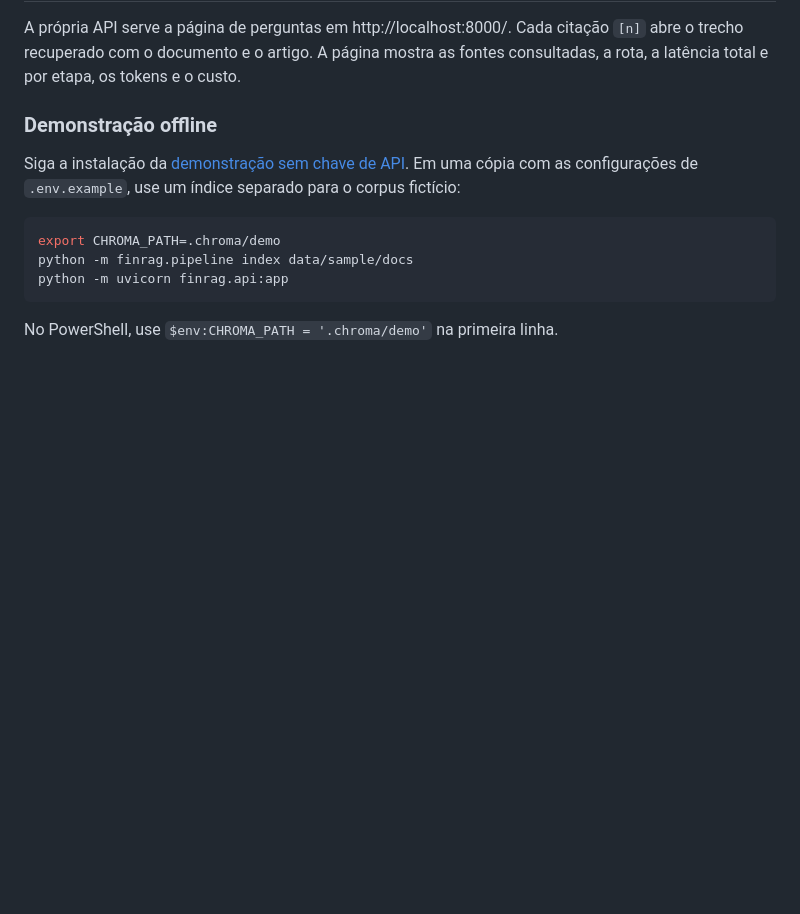
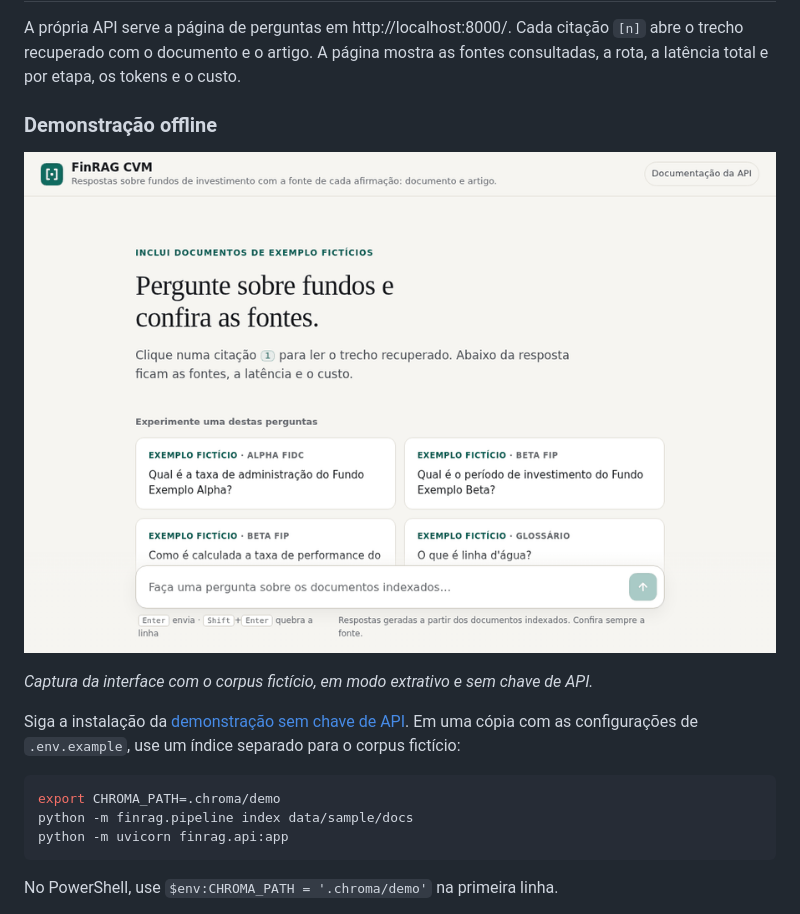
Before and after one commit to AbnerRidigolo/finrag-cvm, a Markdown page: README.md, the part around the change. Drawn GitHub-style; pictures changed too: docs/demo.gif (added); blank space fills up the shorter version.

Commit message:
docs: embed the captured offline UI demo

```diff
--- a/README.md
+++ b/README.md
@@ -96,6 +96,10 @@ Toda resposta traz latência por etapa, tokens e custo estimado (no modo offline
 A própria API serve a página de perguntas em http://localhost:8000/. Cada citação `[n]` abre o trecho recuperado com o documento e o artigo. A página mostra as fontes consultadas, a rota, a latência total e por etapa, os tokens e o custo.
 
 ### Demonstração offline
+
+![Demonstração do FinRAG com dados fictícios. A interface sugere uma pergunta, exibe a resposta e abre a fonte citada.](docs/demo.gif)
+
+*Captura da interface com o corpus fictício, em modo extrativo e sem chave de API.*
 
 Siga a instalação da [demonstração sem chave de API](#rodando-em-2-minutos-sem-chave-de-api). Em uma cópia com as configurações de `.env.example`, use um índice separado para o corpus fictício:
 
```
Also changed, not shown: 1 other file.
